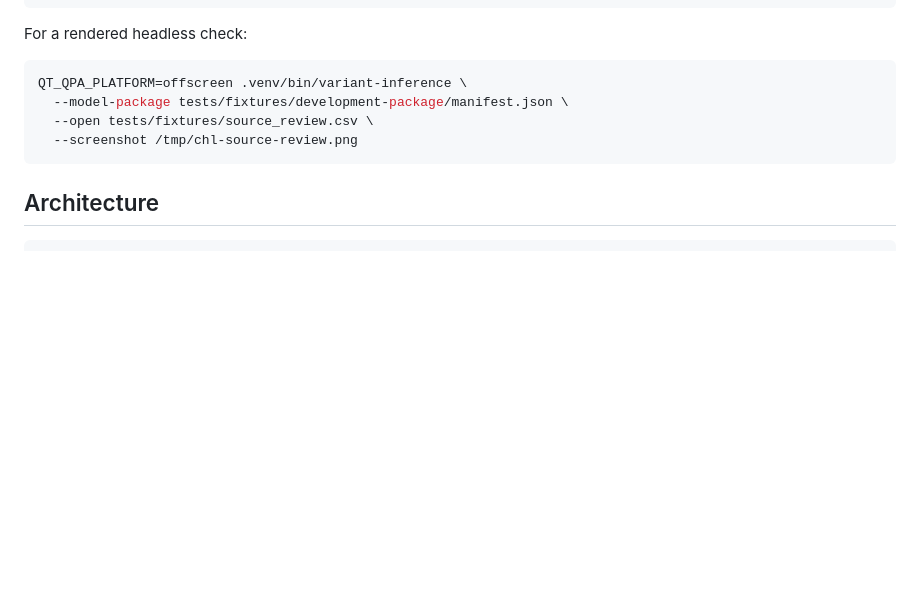
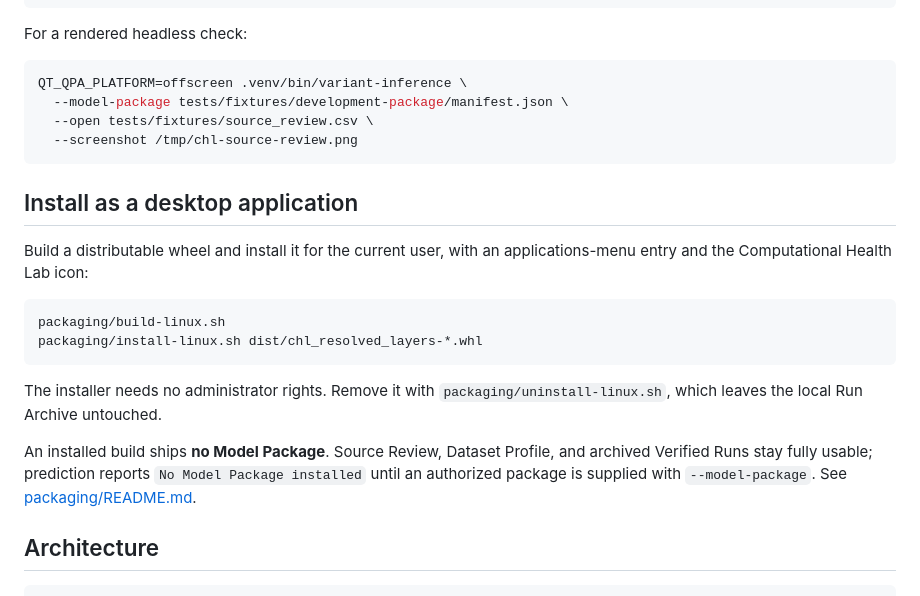
Before and after one commit to Abdourahman1909/resolved-layers, a Markdown page: README.md, the part around the change. Rendered like a GitHub page; blank space fills up the shorter version.

Commit message:
docs: record the Linux packaging milestone
Document installing the application in the README, and record in project
memory the shipped identity assets, the package-less build policy and the
run-action defect corrected with it, the packaging limits, and the strategic
note that six milestones completed without the application ever being
packaged, installed, or opened by anyone other than its author.

Co-Authored-By: Claude Opus 5 <noreply@anthropic.com>

````diff
--- a/README.md
+++ b/README.md
@@ -99,6 +99,24 @@ QT_QPA_PLATFORM=offscreen .venv/bin/variant-inference \
   --screenshot /tmp/chl-source-review.png
 ```
 
+## Install as a desktop application
+
+Build a distributable wheel and install it for the current user, with an
+applications-menu entry and the Computational Health Lab icon:
+
+```bash
+packaging/build-linux.sh
+packaging/install-linux.sh dist/chl_resolved_layers-*.whl
+```
+
+The installer needs no administrator rights. Remove it with
+`packaging/uninstall-linux.sh`, which leaves the local Run Archive untouched.
+
+An installed build ships **no Model Package**. Source Review, Dataset Profile,
+and archived Verified Runs stay fully usable; prediction reports
+`No Model Package installed` until an authorized package is supplied with
+`--model-package`. See [packaging/README.md](packaging/README.md).
+
 ## Architecture
 
 ```text
````
Also changed, not shown: docs/PROJECT_MEMORY.md (+14 -0 lines).
